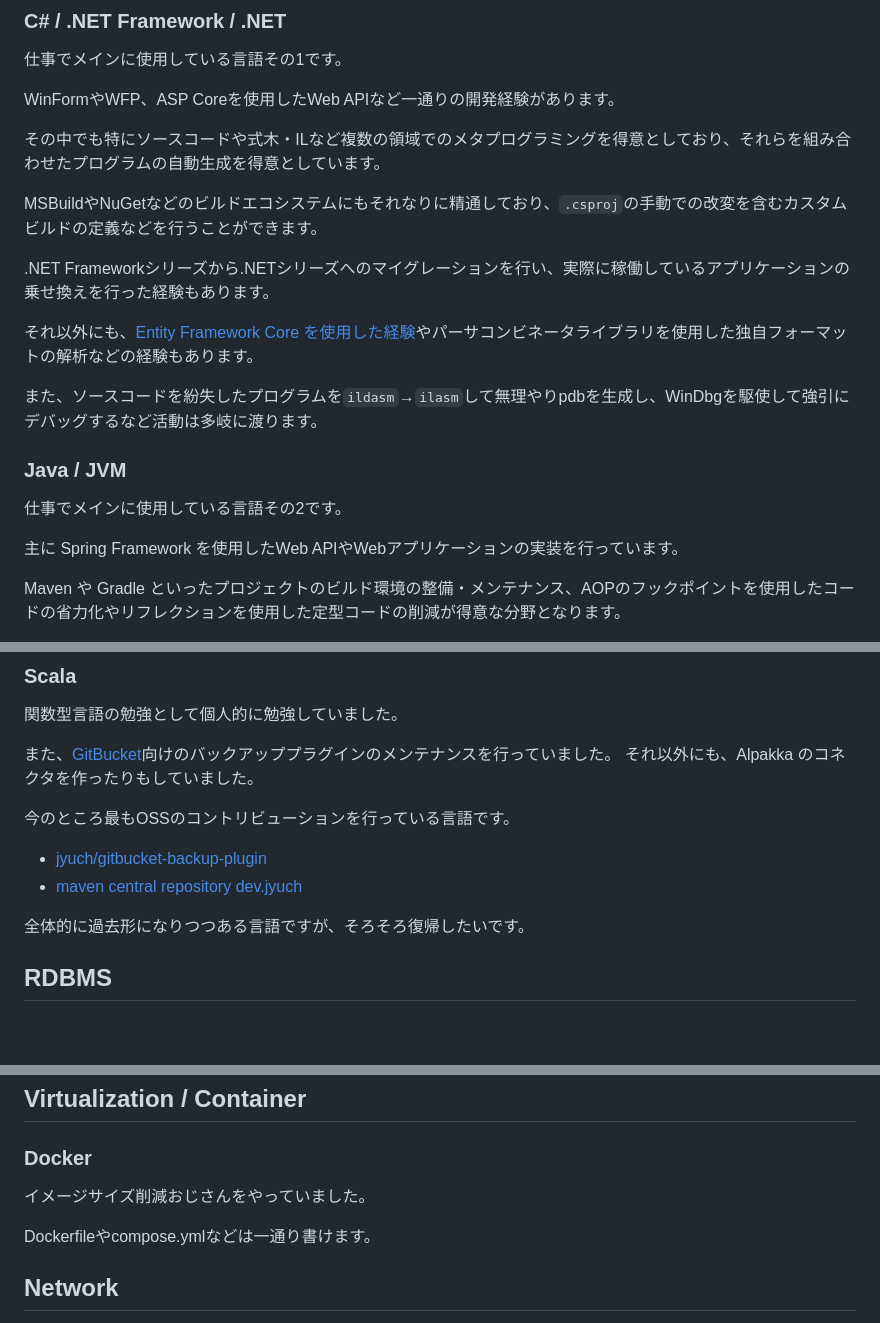
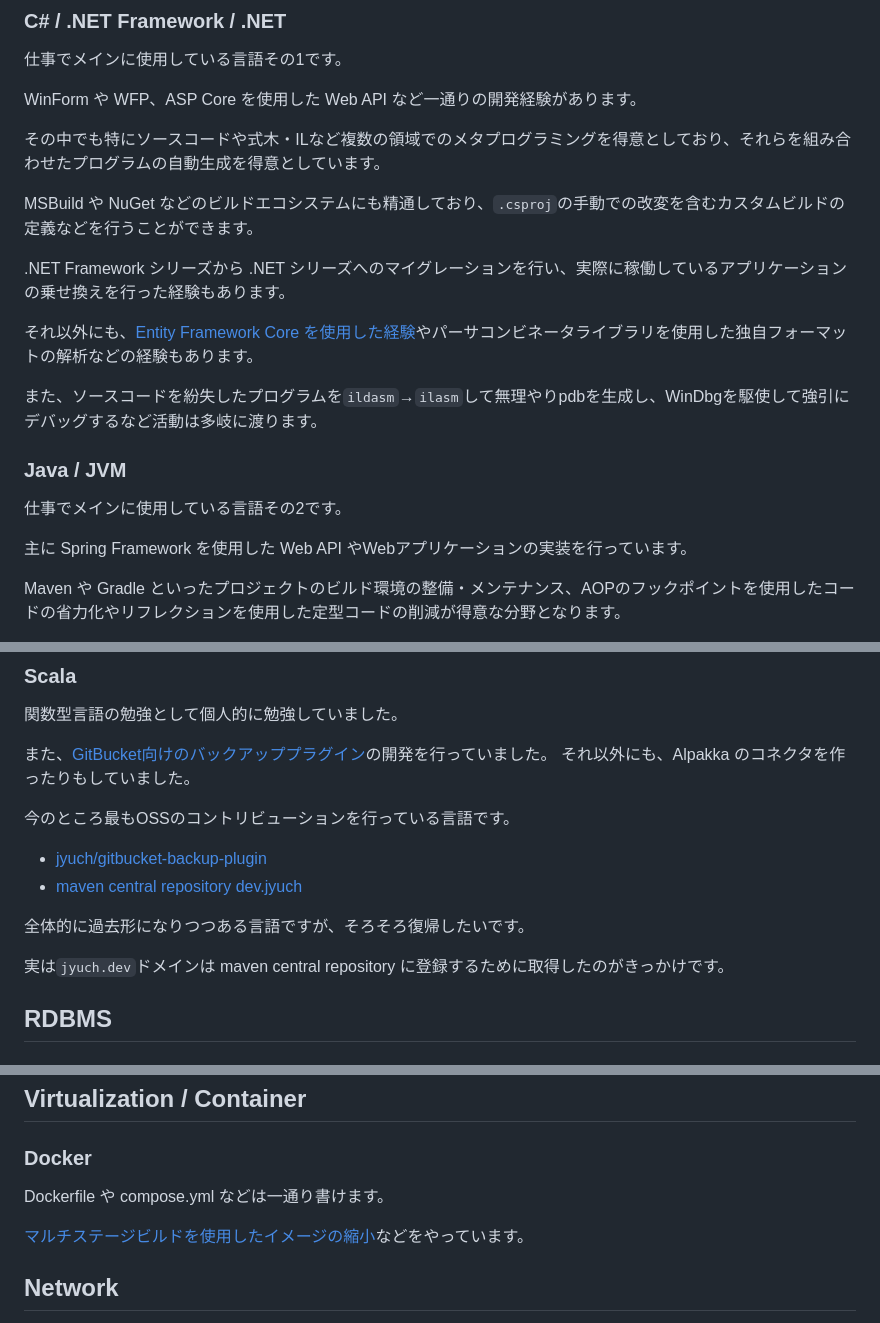
Before and after one commit to jyuch/about, a Markdown page: about/technical-skills.md, 3 parts joined by grey strips. Rendered like a GitHub page; blank space fills up the shorter version.

Commit message:
Technical Skills

```diff
--- a/about/technical-skills.md
+++ b/about/technical-skills.md
@@ -13,13 +13,13 @@ menu:
 
 仕事でメインに使用している言語その1です。
 
-WinFormやWFP、ASP Coreを使用したWeb APIなど一通りの開発経験があります。
+WinForm や WFP、ASP Core を使用した Web API など一通りの開発経験があります。
 
 その中でも特にソースコードや式木・ILなど複数の領域でのメタプログラミングを得意としており、それらを組み合わせたプログラムの自動生成を得意としています。
 
-MSBuildやNuGetなどのビルドエコシステムにもそれなりに精通しており、`.csproj`の手動での改変を含むカスタムビルドの定義などを行うことができます。
+MSBuild や NuGet などのビルドエコシステムにも精通しており、`.csproj`の手動での改変を含むカスタムビルドの定義などを行うことができます。
 
-.NET Frameworkシリーズから.NETシリーズへのマイグレーションを行い、実際に稼働しているアプリケーションの乗せ換えを行った経験もあります。
+.NET Framework シリーズから .NET シリーズへのマイグレーションを行い、実際に稼働しているアプリケーションの乗せ換えを行った経験もあります。
 
 それ以外にも、[Entity Framework Core を使用した経験](https://jyuch.hatenablog.com/entry/2022/10/02/162005)やパーサコンビネータライブラリを使用した独自フォーマットの解析などの経験もあります。
 
@@ -29,7 +29,7 @@ MSBuildやNuGetなどのビルドエコシステムにもそれなりに精通
 
 仕事でメインに使用している言語その2です。
 
-主に Spring Framework を使用したWeb APIやWebアプリケーションの実装を行っています。
+主に Spring Framework を使用した Web API やWebアプリケーションの実装を行っています。
 
 Maven や Gradle といったプロジェクトのビルド環境の整備・メンテナンス、AOPのフックポイントを使用したコードの省力化やリフレクションを使用した定型コードの削減が得意な分野となります。
 
@@ -55,7 +55,7 @@ Maven や Gradle といったプロジェクトのビルド環境の整備・メ
 
 関数型言語の勉強として個人的に勉強していました。
 
-また、[GitBucket](https://github.com/gitbucket/gitbucket)向けのバックアッププラグインのメンテナンスを行っていました。
+また、[GitBucket向けのバックアッププラグイン](https://github.com/jyuch/gitbucket-backup-plugin)の開発を行っていました。
 それ以外にも、Alpakka のコネクタを作ったりもしていました。
 
 今のところ最もOSSのコントリビューションを行っている言語です。
@@ -64,6 +64,8 @@ Maven や Gradle といったプロジェクトのビルド環境の整備・メ
 - [maven central repository dev.jyuch](https://central.sonatype.com/namespace/dev.jyuch)
 
 全体的に過去形になりつつある言語ですが、そろそろ復帰したいです。
+
+実は`jyuch.dev`ドメインは maven central repository に登録するために取得したのがきっかけです。
 
 ## RDBMS
 
@@ -83,9 +85,9 @@ Maven や Gradle といったプロジェクトのビルド環境の整備・メ
 
 ### Docker
 
-イメージサイズ削減おじさんをやっていました。
+Dockerfile や compose.yml などは一通り書けます。
 
-Dockerfileやcompose.ymlなどは一通り書けます。
+[マルチステージビルドを使用したイメージの縮小](https://www.jyuch.dev/posts/2024/09-14-docker-cache/)などをやっています。
 
 ## Network
 
```
